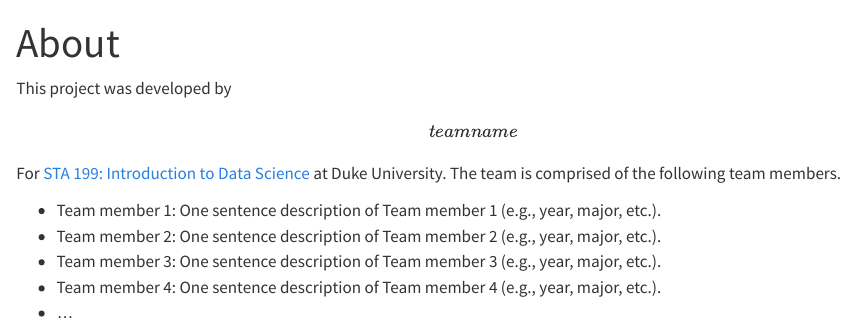
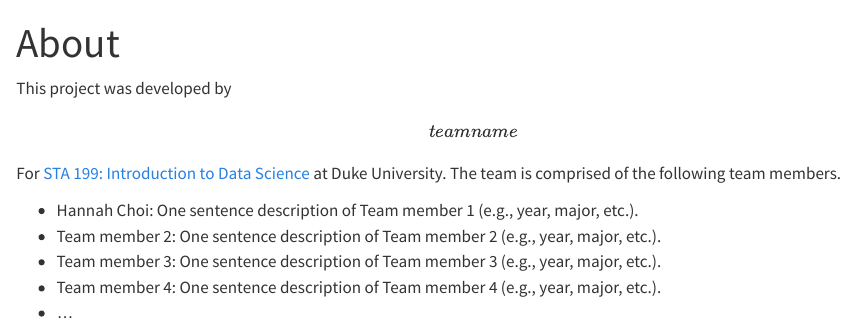
Before and after one commit to pcd15/Stock-Market-Analysis, a Quarto document (about.qmd): the page in a window 1100 px wide, from its top. Rendered offline with R 4.5, knitr and Pandoc in place of Quarto, with nearby package versions.

Commit message:
Changed team member name

```diff
--- a/about.qmd
+++ b/about.qmd
@@ -4,10 +4,9 @@ format: html
 editor: visual
 ---
 
-This project was developed by **\[team name\]** For [STA 199: Introduction to Data Science](https://sta199-f22-1.github.io/) at Duke University.
-The team is comprised of the following team members.
+This project was developed by **\[team name\]** For [STA 199: Introduction to Data Science](https://sta199-f22-1.github.io/) at Duke University. The team is comprised of the following team members.
 
--   Team member 1: One sentence description of Team member 1 (e.g., year, major, etc.).
+-   Hannah Choi: One sentence description of Team member 1 (e.g., year, major, etc.).
 -   Team member 2: One sentence description of Team member 2 (e.g., year, major, etc.).
 -   Team member 3: One sentence description of Team member 3 (e.g., year, major, etc.).
 -   Team member 4: One sentence description of Team member 4 (e.g., year, major, etc.).
```
